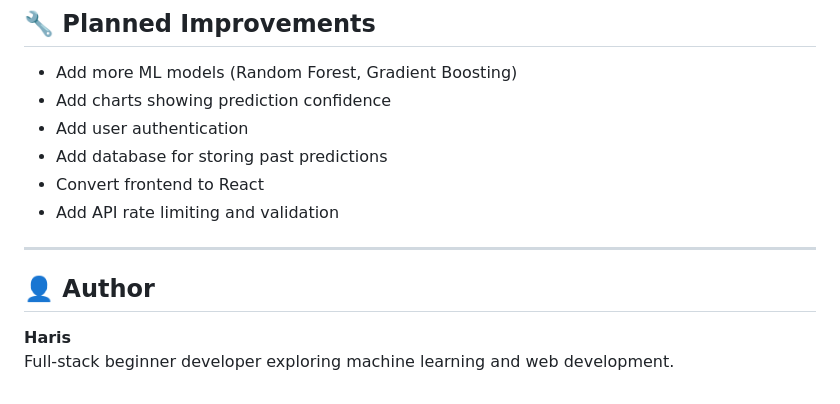
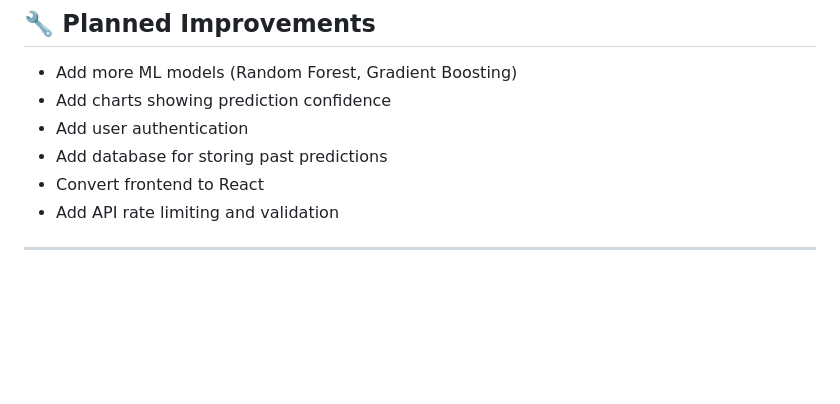
Before and after one commit to Lion-Ninja55/Exam-Score-Prediction-System-Project, a Markdown page: README.md, the part around the change. GitHub-like rendering; blank space fills up the shorter version.

Commit message:
Remove author information from README
Removed author section from README.

```diff
--- a/README.md
+++ b/README.md
@@ -144,7 +144,3 @@ Open `public/index.html` or run a local static server.
 - Add API rate limiting and validation
 
 ---
-
-## 👤 Author
-**Haris**
-Full‑stack beginner developer exploring machine learning and web development.
```
